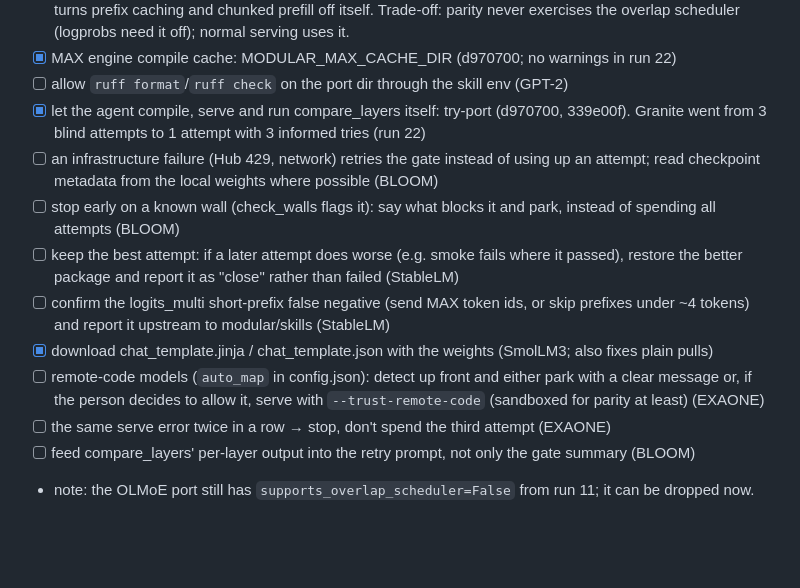
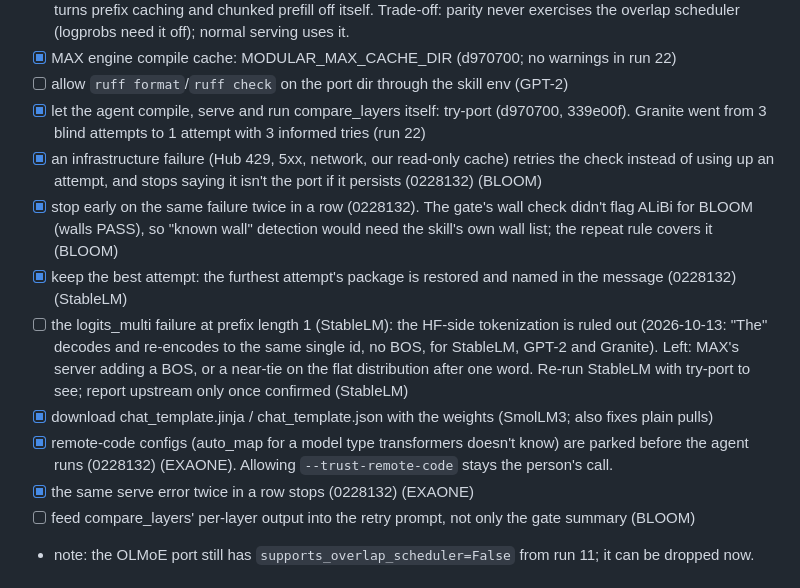
Before and after one commit to abhisheksreesaila/mxstudio, a Markdown page: docs/port-study.md, the part around the change. Rendered like a GitHub page; blank space fills up the shorter version.

Commit message:
F-033: study: fixes 2-4 done; StableLM short-prefix hypothesis revised (HF tokenization ruled out)
Co-Authored-By: Claude Opus 5.5 <noreply@anthropic.com>

```diff
--- a/docs/port-study.md
+++ b/docs/port-study.md
@@ -118,18 +118,19 @@ for a small local model (LoRA) to do? Each run: `mxc port <ref> --auto`, Claude
 - [ ] allow `ruff format`/`ruff check` on the port dir through the skill env (GPT-2)
 - [x] let the agent compile, serve and run compare_layers itself: try-port (d970700, 339e00f). Granite went from
       3 blind attempts to 1 attempt with 3 informed tries (run 22)
-- [ ] an infrastructure failure (Hub 429, network) retries the gate instead of using up an attempt; read
-      checkpoint metadata from the local weights where possible (BLOOM)
-- [ ] stop early on a known wall (check_walls flags it): say what blocks it and park, instead of spending all
-      attempts (BLOOM)
-- [ ] keep the best attempt: if a later attempt does worse (e.g. smoke fails where it passed), restore the better
-      package and report it as "close" rather than failed (StableLM)
-- [ ] confirm the logits_multi short-prefix false negative (send MAX token ids, or skip prefixes under ~4 tokens)
-      and report it upstream to modular/skills (StableLM)
+- [x] an infrastructure failure (Hub 429, 5xx, network, our read-only cache) retries the check instead of using
+      up an attempt, and stops saying it isn't the port if it persists (0228132) (BLOOM)
+- [x] stop early on the same failure twice in a row (0228132). The gate's wall check didn't flag ALiBi for BLOOM
+      (walls PASS), so "known wall" detection would need the skill's own wall list; the repeat rule covers it (BLOOM)
+- [x] keep the best attempt: the furthest attempt's package is restored and named in the message (0228132) (StableLM)
+- [ ] the logits_multi failure at prefix length 1 (StableLM): the HF-side tokenization is ruled out (2026-10-13:
+      "The" decodes and re-encodes to the same single id, no BOS, for StableLM, GPT-2 and Granite). Left: MAX's
+      server adding a BOS, or a near-tie on the flat distribution after one word. Re-run StableLM with try-port
+      to see; report upstream only once confirmed (StableLM)
 - [x] download chat_template.jinja / chat_template.json with the weights (SmolLM3; also fixes plain pulls)
-- [ ] remote-code models (`auto_map` in config.json): detect up front and either park with a clear message or,
-      if the person decides to allow it, serve with `--trust-remote-code` (sandboxed for parity at least) (EXAONE)
-- [ ] the same serve error twice in a row → stop, don't spend the third attempt (EXAONE)
+- [x] remote-code configs (auto_map for a model type transformers doesn't know) are parked before the agent runs
+      (0228132) (EXAONE). Allowing `--trust-remote-code` stays the person's call.
+- [x] the same serve error twice in a row stops (0228132) (EXAONE)
 - [ ] feed compare_layers' per-layer output into the retry prompt, not only the gate summary (BLOOM)
 - note: the OLMoE port still has `supports_overlap_scheduler=False` from run 11; it can be dropped now.
 
```
